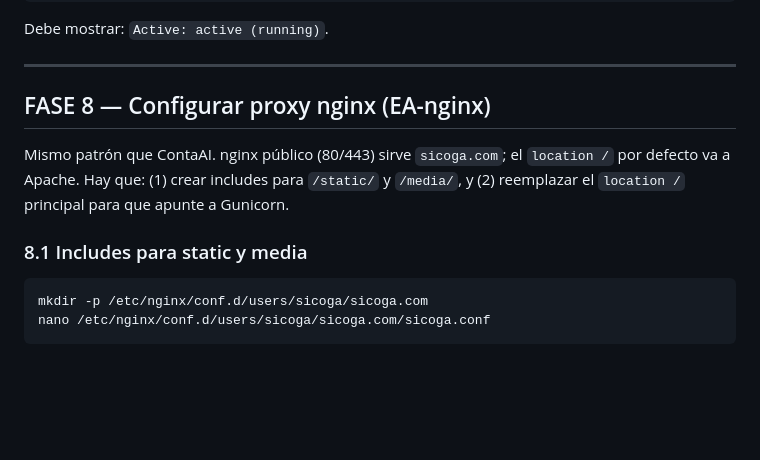
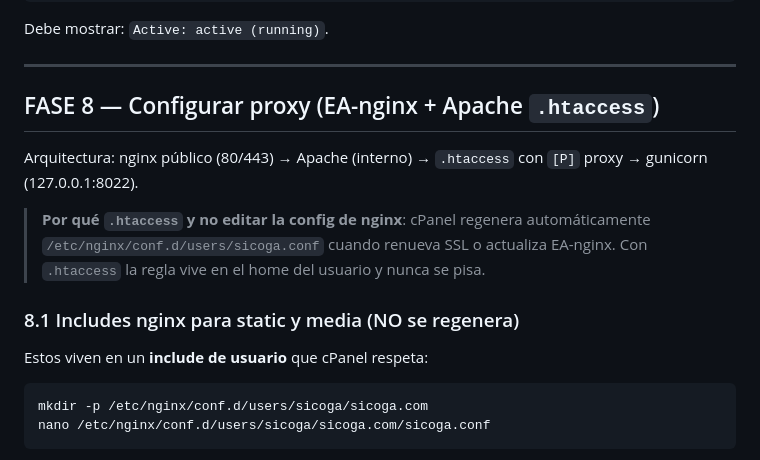
Before and after one commit to aleph79/SiCoGa, a Markdown page: docs/DEPLOY-ALMALINUX.md, the part around one of its changes. Drawn GitHub-style; blank space fills up the shorter version.

````diff
--- a/docs/DEPLOY-ALMALINUX.md
+++ b/docs/DEPLOY-ALMALINUX.md
@@ -280,11 +280,15 @@ Debe mostrar: `Active: active (running)`.
 
 ---
 
-## FASE 8 — Configurar proxy nginx (EA-nginx)
+## FASE 8 — Configurar proxy (EA-nginx + Apache `.htaccess`)
 
-Mismo patrón que ContaAI. nginx público (80/443) sirve `sicoga.com`; el `location /` por defecto va a Apache. Hay que: (1) crear includes para `/static/` y `/media/`, y (2) reemplazar el `location /` principal para que apunte a Gunicorn.
+Arquitectura: nginx público (80/443) → Apache (interno) → `.htaccess` con `[P]` proxy → gunicorn (127.0.0.1:8022).
 
-### 8.1 Includes para static y media
+> **Por qué `.htaccess` y no editar la config de nginx**: cPanel regenera automáticamente `/etc/nginx/conf.d/users/sicoga.conf` cuando renueva SSL o actualiza EA-nginx. Con `.htaccess` la regla vive en el home del usuario y nunca se pisa.
+
+### 8.1 Includes nginx para static y media (NO se regenera)
+
+Estos viven en un **include de usuario** que cPanel respeta:
 
 ```bash
 mkdir -p /etc/nginx/conf.d/users/sicoga/sicoga.com
````
Also changed, not shown: other parts of docs/DEPLOY-ALMALINUX.md (+48 -24 lines).
